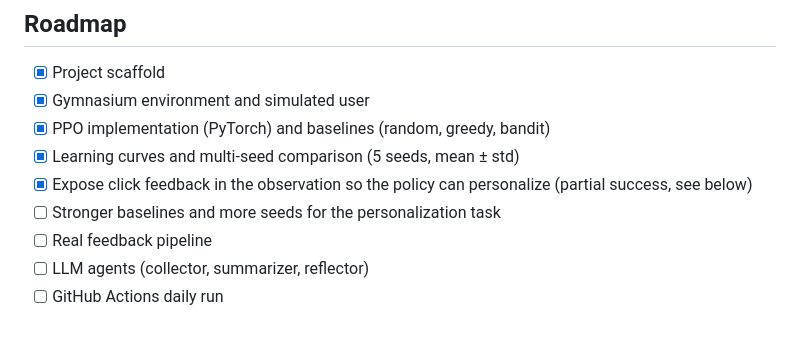
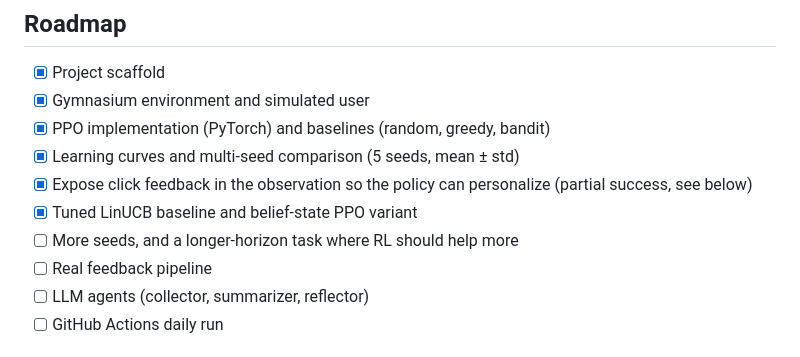
Before and after one commit to MHanzala74/Curio, a Markdown page: README.md, the part around one of its changes. Drawn GitHub-style.

```diff
--- a/README.md
+++ b/README.md
@@ -39,7 +39,8 @@ sequential decision problem, which is exactly what RL is for.
 - [x] PPO implementation (PyTorch) and baselines (random, greedy, bandit)
 - [x] Learning curves and multi-seed comparison (5 seeds, mean ± std)
 - [x] Expose click feedback in the observation so the policy can personalize (partial success, see below)
-- [ ] Stronger baselines and more seeds for the personalization task
+- [x] Tuned LinUCB baseline and belief-state PPO variant
+- [ ] More seeds, and a longer-horizon task where RL should help more
 - [ ] Real feedback pipeline
 - [ ] LLM agents (collector, summarizer, reflector)
 - [ ] GitHub Actions daily run
```
Also changed, not shown: other parts of README.md (+45 -24 lines), docs/linucb_tuning.md (added, +17 -0 lines), docs/personalization_results.md (+10 -5 lines), docs/personalization.png, 1 other file.
